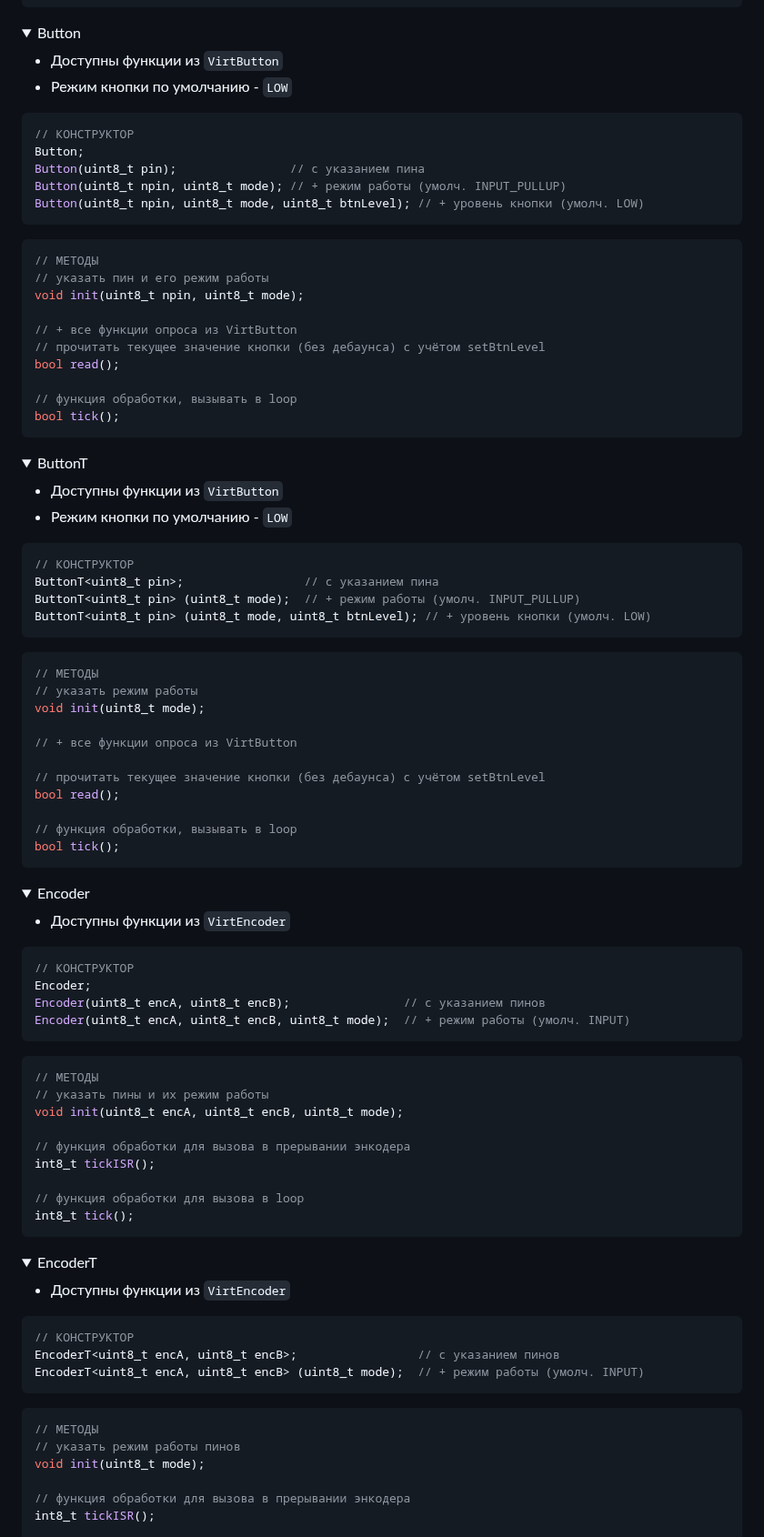
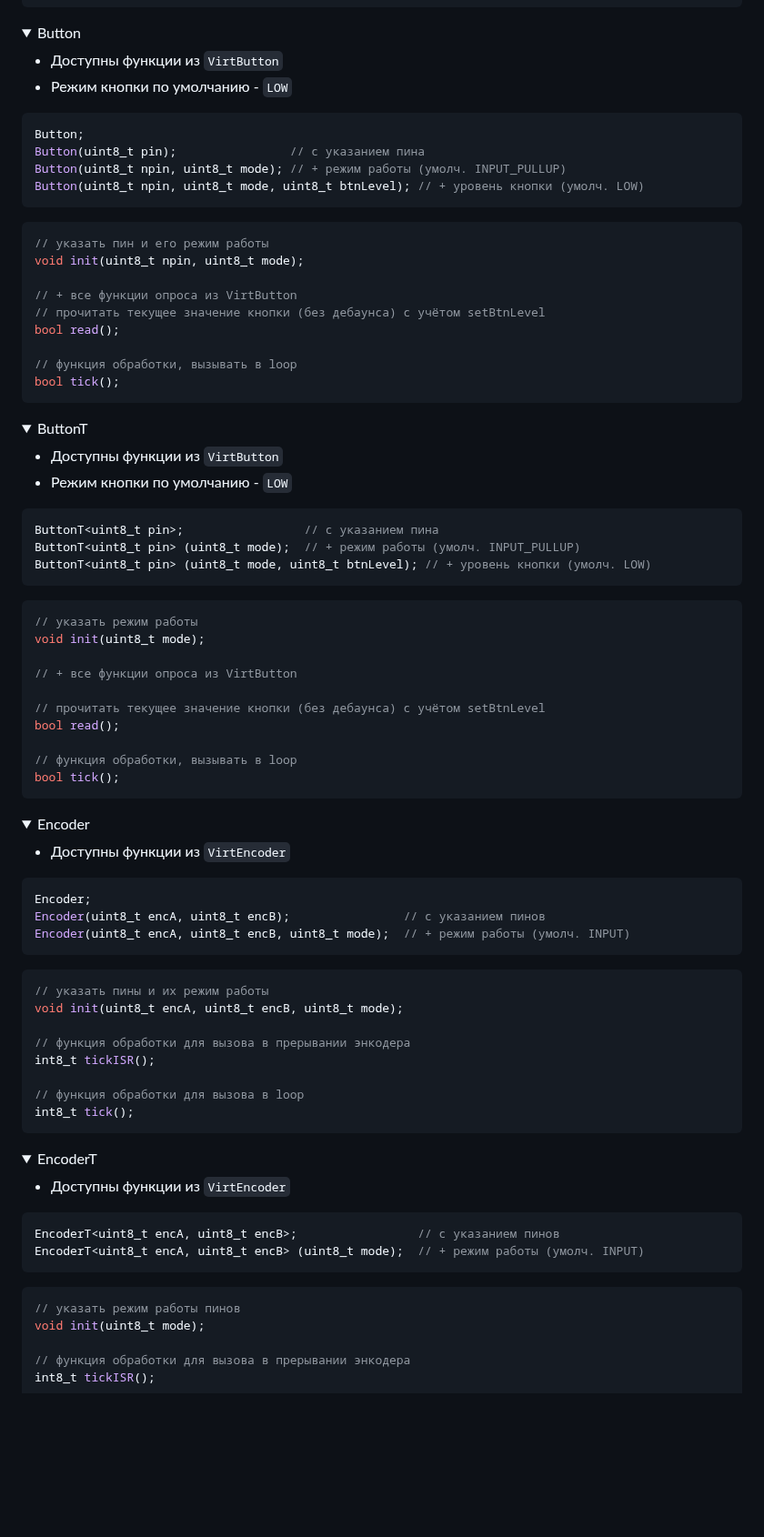
Before and after one commit to GyverLibs/EncButton, a Markdown page: README.md, the part around one of its changes. Shown at 91% size. Rendered like a GitHub page; folded sections open; blank space fills up the shorter version.

````diff
--- a/README.md
+++ b/README.md
@@ -378,14 +378,12 @@ bool tick(bool btn);  // энкодер в прерывании
 - Режим кнопки по умолчанию - `LOW`
 
 ```cpp
-// КОНСТРУКТОР
 Button;
 Button(uint8_t pin);                // с указанием пина
 Button(uint8_t npin, uint8_t mode); // + режим работы (умолч. INPUT_PULLUP)
 Button(uint8_t npin, uint8_t mode, uint8_t btnLevel); // + уровень кнопки (умолч. LOW)
 ```
 ```cpp
-// МЕТОДЫ
 // указать пин и его режим работы
 void init(uint8_t npin, uint8_t mode);
 
@@ -404,13 +402,11 @@ bool tick();
 - Режим кнопки по умолчанию - `LOW`
 
 ```cpp
-// КОНСТРУКТОР
 ButtonT<uint8_t pin>;                 // с указанием пина
 ButtonT<uint8_t pin> (uint8_t mode);  // + режим работы (умолч. INPUT_PULLUP)
 ButtonT<uint8_t pin> (uint8_t mode, uint8_t btnLevel); // + уровень кнопки (умолч. LOW)
 ```
 ```cpp
-// МЕТОДЫ
 // указать режим работы
 void init(uint8_t mode);
 
@@ -429,13 +425,11 @@ bool tick();
 - Доступны функции из `VirtEncoder`
 
 ```cpp
-// КОНСТРУКТОР
 Encoder;
 Encoder(uint8_t encA, uint8_t encB);                // с указанием пинов
 Encoder(uint8_t encA, uint8_t encB, uint8_t mode);  // + режим работы (умолч. INPUT)
 ```
 ```cpp
-// МЕТОДЫ
 // указать пины и их режим работы
 void init(uint8_t encA, uint8_t encB, uint8_t mode);
 
@@ -452,12 +446,10 @@ int8_t tick();
 - Доступны функции из `VirtEncoder`
 
 ```cpp
-// КОНСТРУКТОР
 EncoderT<uint8_t encA, uint8_t encB>;                 // с указанием пинов
 EncoderT<uint8_t encA, uint8_t encB> (uint8_t mode);  // + режим работы (умолч. INPUT)
 ```
 ```cpp
-// МЕТОДЫ
 // указать режим работы пинов
 void init(uint8_t mode);
 
````
Also changed, not shown: other parts of README.md (+0 -4 lines).
